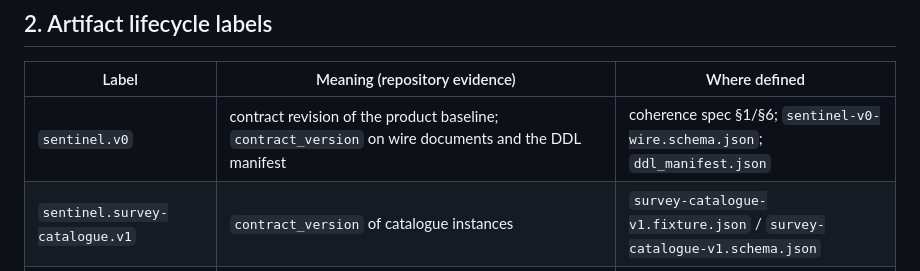
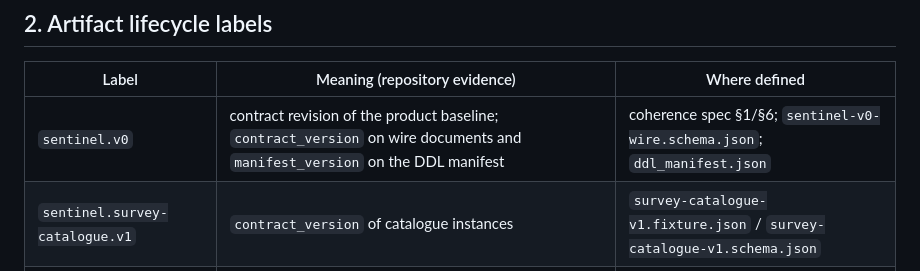
Before and after one commit to Cols77/SENTINEL, a Markdown page: docs/COHERENCE.md, the part around the change. GitHub-like rendering.

Commit message:
docs: polish SENTINEL coherence authority map

```diff
--- a/docs/COHERENCE.md
+++ b/docs/COHERENCE.md
@@ -26,7 +26,7 @@ The parent→V0 compatibility mapping table in the coherence spec §3 is binding
 
 | Label | Meaning (repository evidence) | Where defined |
 |---|---|---|
-| `sentinel.v0` | contract revision of the product baseline; `contract_version` on wire documents and the DDL manifest | coherence spec §1/§6; `sentinel-v0-wire.schema.json`; `ddl_manifest.json` |
+| `sentinel.v0` | contract revision of the product baseline; `contract_version` on wire documents and `manifest_version` on the DDL manifest | coherence spec §1/§6; `sentinel-v0-wire.schema.json`; `ddl_manifest.json` |
 | `sentinel.survey-catalogue.v1` | `contract_version` of catalogue instances | `survey-catalogue-v1.fixture.json` / `survey-catalogue-v1.schema.json` |
 | `source_kind: LIVE / SIMULATED / REPLAYED` | provenance of any artifact, snapshot, perception record or video | wire schema `#/$defs/source_kind`; WP0 §3.4–§6; WP4 spec |
 | `approval_status: UNAPPROVED` | provider-profile template; present, valid, **not selectable** in the judged path | `provider-profile-unapproved.template.json`; WP0 §5 |
```
Also changed, not shown: 1 other file.
